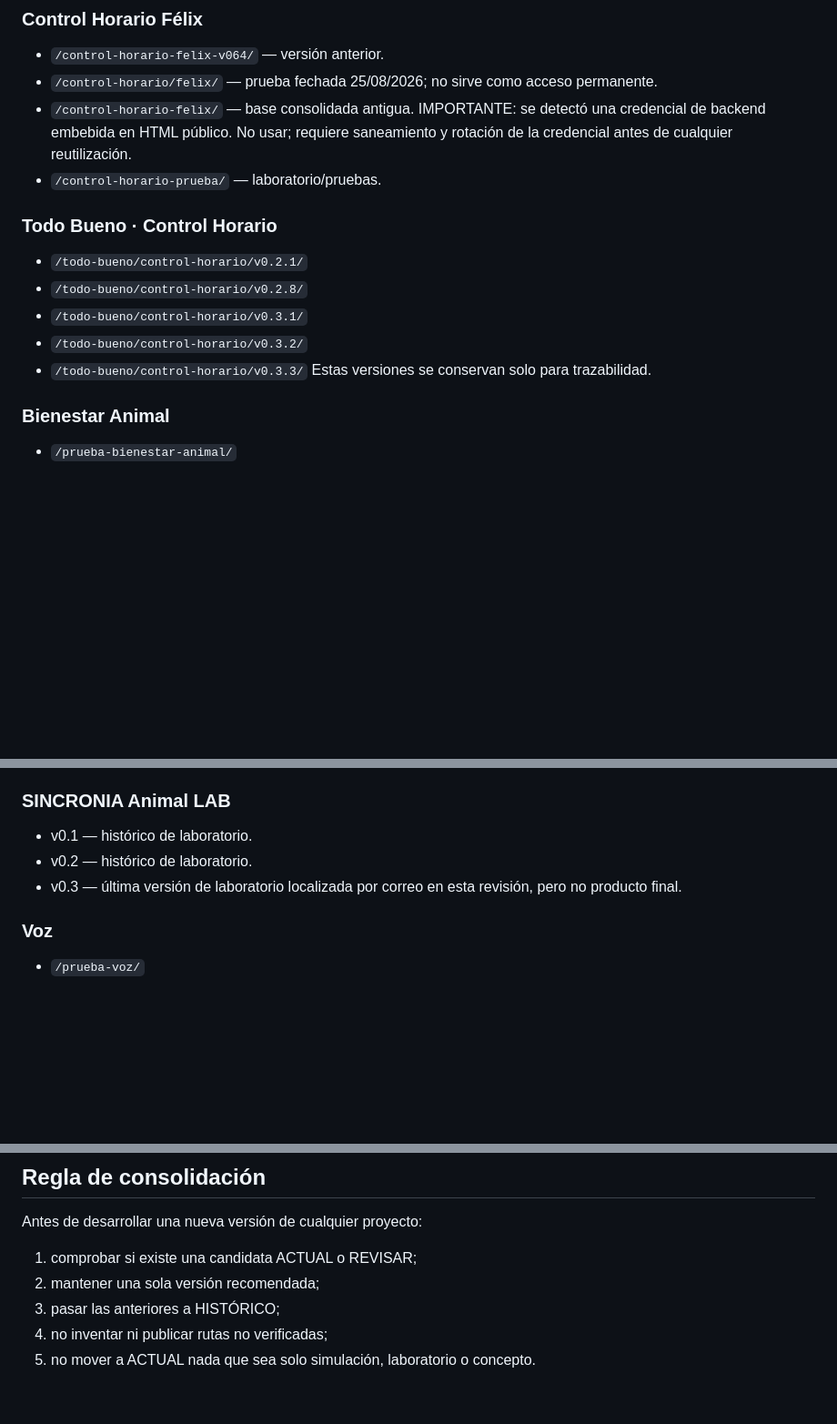
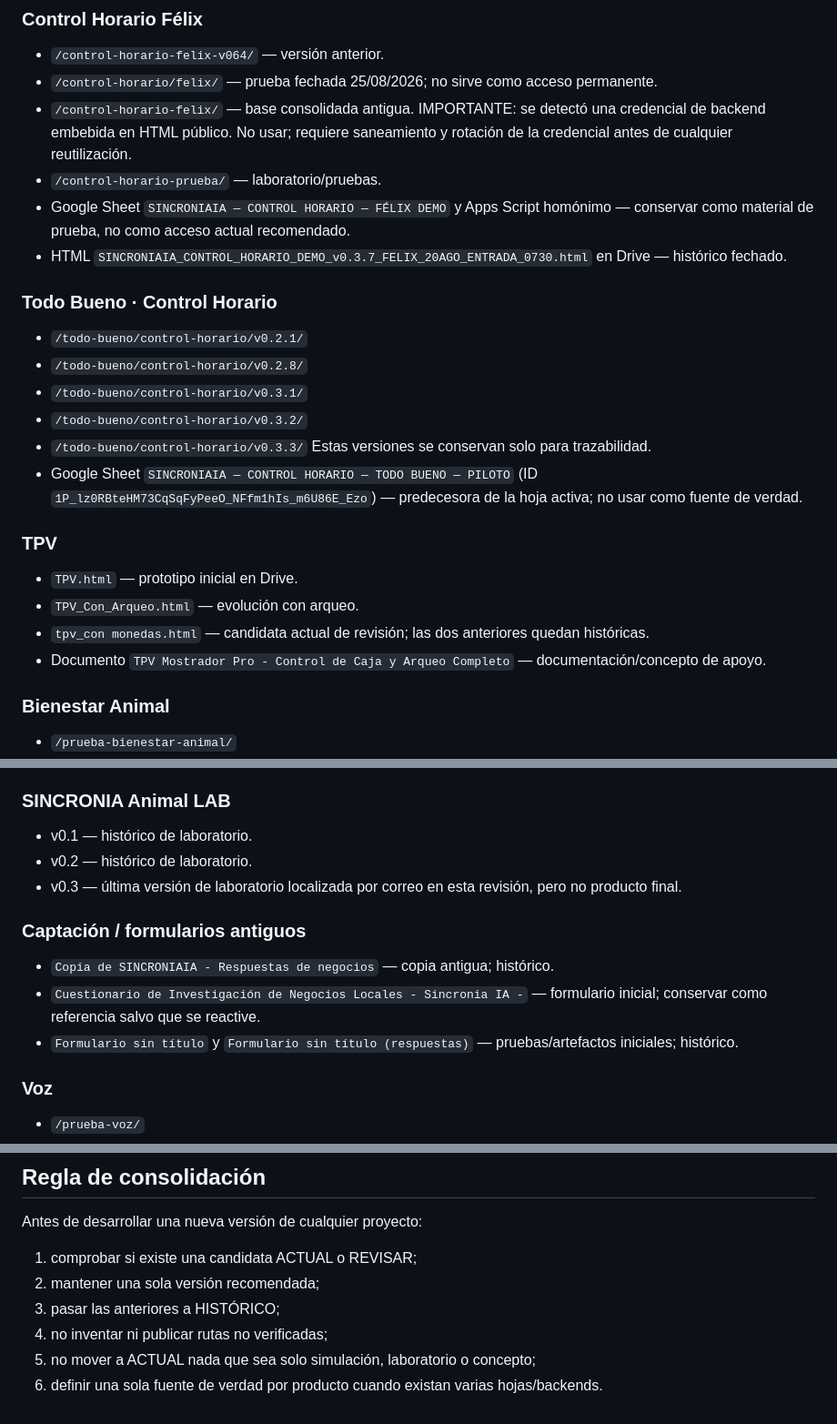
Before and after one commit to felixganes-svg/sincroniaia-demo, a Markdown page: centro-control/CLASIFICACION.md, 3 parts joined by grey strips. Shown at 91% size. Drawn GitHub-style; blank space fills up the shorter version.

```diff
--- a/centro-control/CLASIFICACION.md
+++ b/centro-control/CLASIFICACION.md
@@ -46,6 +56,8 @@ Regla operativa:
 - `/control-horario/felix/` — prueba fechada 25/08/2026; no sirve como acceso permanente.
 - `/control-horario-felix/` — base consolidada antigua. IMPORTANTE: se detectó una credencial de backend embebida en HTML público. No usar; requiere saneamiento y rotación de la credencial antes de cualquier reutilización.
 - `/control-horario-prueba/` — laboratorio/pruebas.
+- Google Sheet `SINCRONIAIA — CONTROL HORARIO — FÉLIX DEMO` y Apps Script homónimo — conservar como material de prueba, no como acceso actual recomendado.
+- HTML `SINCRONIAIA_CONTROL_HORARIO_DEMO_v0.3.7_FELIX_20AGO_ENTRADA_0730.html` en Drive — histórico fechado.
 
 ### Todo Bueno · Control Horario
 - `/todo-bueno/control-horario/v0.2.1/`
@@ -54,6 +66,13 @@ Regla operativa:
 - `/todo-bueno/control-horario/v0.3.2/`
 - `/todo-bueno/control-horario/v0.3.3/`
 Estas versiones se conservan solo para trazabilidad.
+- Google Sheet `SINCRONIAIA — CONTROL HORARIO — TODO BUENO — PILOTO` (ID `1P_lz0RBteHM73CqSqFyPeeO_NFfm1hIs_m6U86E_Ezo`) — predecesora de la hoja activa; no usar como fuente de verdad.
+
+### TPV
+- `TPV.html` — prototipo inicial en Drive.
+- `TPV_Con_Arqueo.html` — evolución con arqueo.
+- `tpv_con monedas.html` — candidata actual de revisión; las dos anteriores quedan históricas.
+- Documento `TPV Mostrador Pro - Control de Caja y Arqueo Completo` — documentación/concepto de apoyo.
 
 ### Bienestar Animal
 - `/prueba-bienestar-animal/`
@@ -81,6 +100,11 @@ Pruebas paralelas al Portal actual; no presentar como versiones vigentes.
 - v0.2 — histórico de laboratorio.
 - v0.3 — última versión de laboratorio localizada por correo en esta revisión, pero no producto final.
 
+### Captación / formularios antiguos
+- `Copia de SINCRONIAIA - Respuestas de negocios` — copia antigua; histórico.
+- `Cuestionario de Investigación de Negocios Locales - Sincronia IA -` — formulario inicial; conservar como referencia salvo que se reactive.
+- `Formulario sin título` y `Formulario sin título (respuestas)` — pruebas/artefactos iniciales; histórico.
+
 ### Voz
 - `/prueba-voz/`
 - `/prueba-voz-v2/`
@@ -102,4 +127,5 @@ Antes de desarrollar una nueva versión de cualquier proyecto:
 2. mantener una sola versión recomendada;
 3. pasar las anteriores a HISTÓRICO;
 4. no inventar ni publicar rutas no verificadas;
-5. no mover a ACTUAL nada que sea solo simulación, laboratorio o concepto.
+5. no mover a ACTUAL nada que sea solo simulación, laboratorio o concepto;
+6. definir una sola fuente de verdad por producto cuando existan varias hojas/backends.
```
Also changed, not shown: other parts of centro-control/CLASIFICACION.md (+13 -2 lines).
